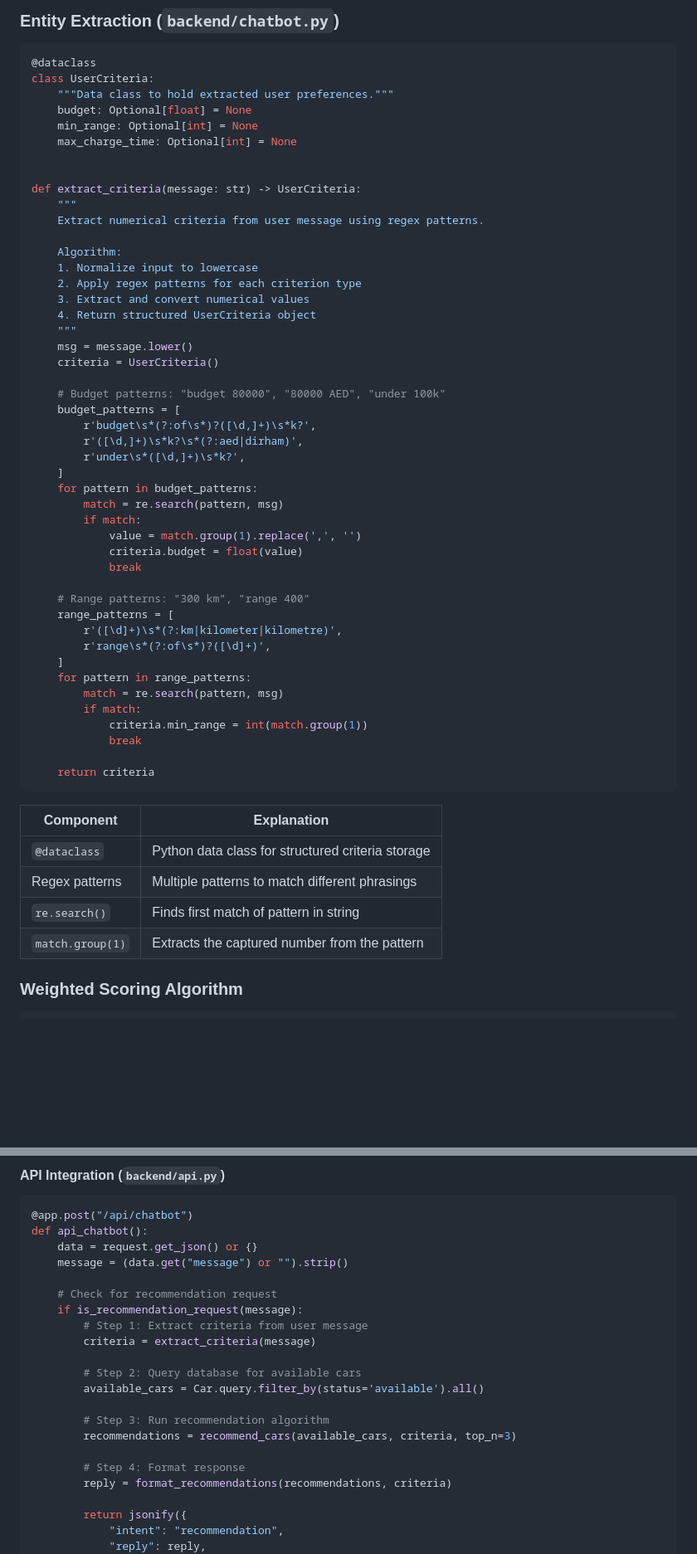
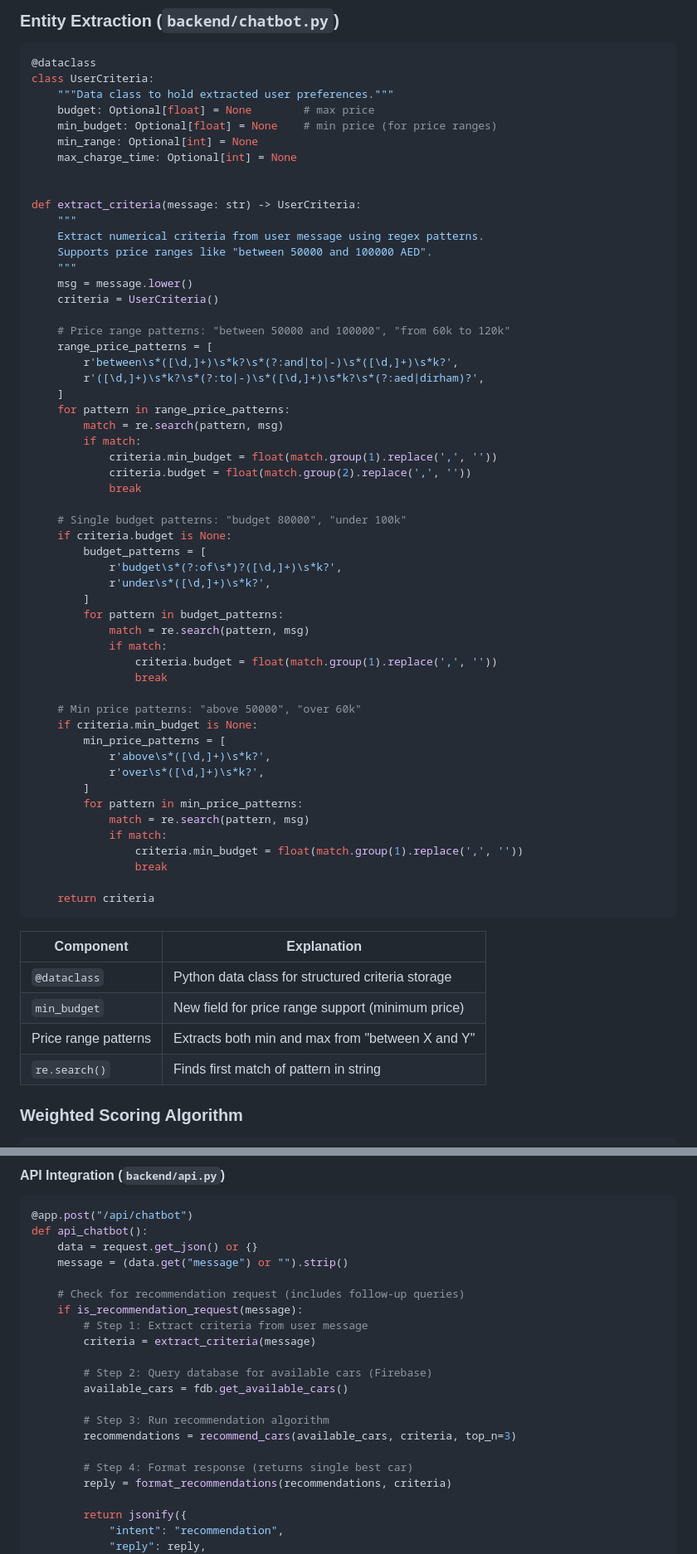
Before and after one commit to imanphassan/Comp-IA, a Markdown page: CRITERION_C.md, 2 parts joined by grey strips. Shown at 83% size. Rendered like a GitHub page; blank space fills up the shorter version.

Commit message:
add price range filtering, minimum budget extraction, and implicit recommendation detection to chatbot algorithm

````diff
--- a/CRITERION_C.md
+++ b/CRITERION_C.md
@@ -574,7 +574,8 @@ The chatbot includes a recommendation engine that queries the database and score
 @dataclass
 class UserCriteria:
     """Data class to hold extracted user preferences."""
-    budget: Optional[float] = None
+    budget: Optional[float] = None        # max price
+    min_budget: Optional[float] = None    # min price (for price ranges)
     min_range: Optional[int] = None
     max_charge_time: Optional[int] = None
 
@@ -582,39 +583,46 @@ class UserCriteria:
 def extract_criteria(message: str) -> UserCriteria:
     """
     Extract numerical criteria from user message using regex patterns.
-
-    Algorithm:
-    1. Normalize input to lowercase
-    2. Apply regex patterns for each criterion type
-    3. Extract and convert numerical values
-    4. Return structured UserCriteria object
+    Supports price ranges like "between 50000 and 100000 AED".
     """
     msg = message.lower()
     criteria = UserCriteria()
 
-    # Budget patterns: "budget 80000", "80000 AED", "under 100k"
-    budget_patterns = [
-        r'budget\s*(?:of\s*)?([\d,]+)\s*k?',
-        r'([\d,]+)\s*k?\s*(?:aed|dirham)',
-        r'under\s*([\d,]+)\s*k?',
+    # Price range patterns: "between 50000 and 100000", "from 60k to 120k"
+    range_price_patterns = [
+        r'between\s*([\d,]+)\s*k?\s*(?:and|to|-)\s*([\d,]+)\s*k?',
+        r'([\d,]+)\s*k?\s*(?:to|-)\s*([\d,]+)\s*k?\s*(?:aed|dirham)?',
     ]
-    for pattern in budget_patterns:
+    for pattern in range_price_patterns:
         match = re.search(pattern, msg)
         if match:
-            value = match.group(1).replace(',', '')
-            criteria.budget = float(value)
+            criteria.min_budget = float(match.group(1).replace(',', ''))
+            criteria.budget = float(match.group(2).replace(',', ''))
             break
 
-    # Range patterns: "300 km", "range 400"
-    range_patterns = [
-        r'([\d]+)\s*(?:km|kilometer|kilometre)',
-        r'range\s*(?:of\s*)?([\d]+)',
-    ]
-    for pattern in range_patterns:
-        match = re.search(pattern, msg)
-        if match:
-            criteria.min_range = int(match.group(1))
-            break
+    # Single budget patterns: "budget 80000", "under 100k"
+    if criteria.budget is None:
+        budget_patterns = [
+            r'budget\s*(?:of\s*)?([\d,]+)\s*k?',
+            r'under\s*([\d,]+)\s*k?',
+        ]
+        for pattern in budget_patterns:
+            match = re.search(pattern, msg)
+            if match:
+                criteria.budget = float(match.group(1).replace(',', ''))
+                break
+
+    # Min price patterns: "above 50000", "over 60k"
+    if criteria.min_budget is None:
+        min_price_patterns = [
+            r'above\s*([\d,]+)\s*k?',
+            r'over\s*([\d,]+)\s*k?',
+        ]
+        for pattern in min_price_patterns:
+            match = re.search(pattern, msg)
+            if match:
+                criteria.min_budget = float(match.group(1).replace(',', ''))
+                break
 
     return criteria
 ```
@@ -622,9 +630,9 @@ def extract_criteria(message: str) -> UserCriteria:
 | Component | Explanation |
 |-----------|-------------|
 | `@dataclass` | Python data class for structured criteria storage |
-| Regex patterns | Multiple patterns to match different phrasings |
+| `min_budget` | New field for price range support (minimum price) |
+| Price range patterns | Extracts both min and max from "between X and Y" |
 | `re.search()` | Finds first match of pattern in string |
-| `match.group(1)` | Extracts the captured number from the pattern |
 
 ### Weighted Scoring Algorithm
 
@@ -718,18 +732,18 @@ def api_chatbot():
     data = request.get_json() or {}
     message = (data.get("message") or "").strip()
 
-    # Check for recommendation request
+    # Check for recommendation request (includes follow-up queries)
     if is_recommendation_request(message):
         # Step 1: Extract criteria from user message
         criteria = extract_criteria(message)
 
-        # Step 2: Query database for available cars
-        available_cars = Car.query.filter_by(status='available').all()
+        # Step 2: Query database for available cars (Firebase)
+        available_cars = fdb.get_available_cars()
 
         # Step 3: Run recommendation algorithm
         recommendations = recommend_cars(available_cars, criteria, top_n=3)
 
-        # Step 4: Format response
+        # Step 4: Format response (returns single best car)
         reply = format_recommendations(recommendations, criteria)
 
         return jsonify({
````
Also changed, not shown: other parts of CRITERION_C.md (+15 -9 lines).
